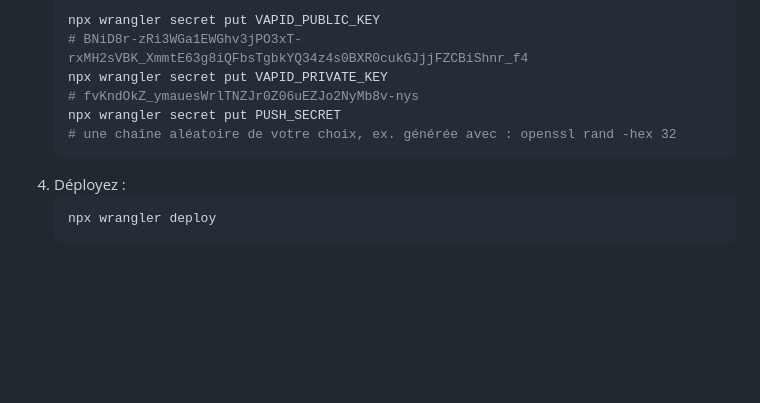
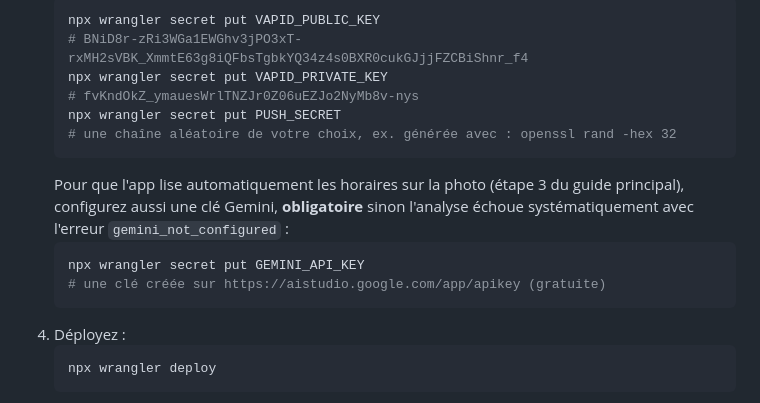
Before and after one commit to malickgueye630-dotcom/planning-pwa, a Markdown page: README.md, the part around the change. Drawn GitHub-style; blank space fills up the shorter version.

Commit message:
Documente l'étape manquante pour configurer la clé Gemini sur le Worker
Le guide de déploiement ne mentionnait jamais GEMINI_API_KEY, alors que
handleAnalyzeSchedule en a besoin et échoue systématiquement (gemini_not_configured)
sans elle — explication la plus probable des échecs d'analyse 100% reproductibles.

````diff
--- a/README.md
+++ b/README.md
@@ -191,6 +191,13 @@ Le bouton **Activer les rappels de réveil** propose deux modes :
    npx wrangler secret put PUSH_SECRET
    # une chaîne aléatoire de votre choix, ex. générée avec : openssl rand -hex 32
    ```
+   Pour que l'app lise automatiquement les horaires sur la photo (étape 3 du
+   guide principal), configurez aussi une clé Gemini, **obligatoire** sinon
+   l'analyse échoue systématiquement avec l'erreur `gemini_not_configured` :
+   ```bash
+   npx wrangler secret put GEMINI_API_KEY
+   # une clé créée sur https://aistudio.google.com/app/apikey (gratuite)
+   ```
 4. Déployez :
    ```bash
    npx wrangler deploy
````
